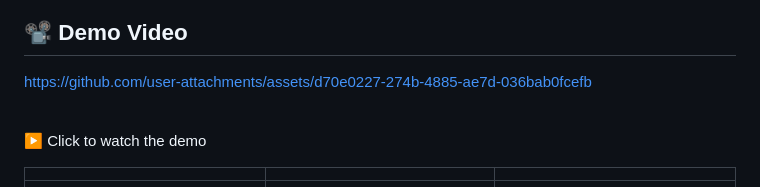
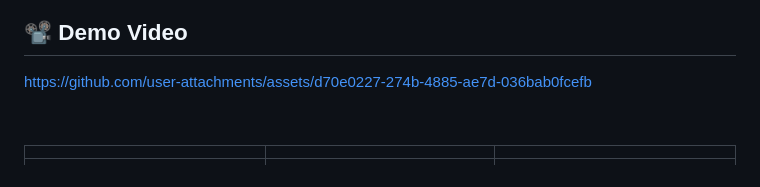
Before and after one commit to ahmed-eltantawi/amelia_web_view_app, a Markdown page: README.md, the part around the change. Drawn GitHub-style.

```diff
--- a/README.md
+++ b/README.md
@@ -29,7 +29,6 @@
 https://github.com/user-attachments/assets/d70e0227-274b-4885-ae7d-036bab0fcefb
 
    <br/>
-    ▶️ Click to watch the demo
   </a>
 </p>
 
```
